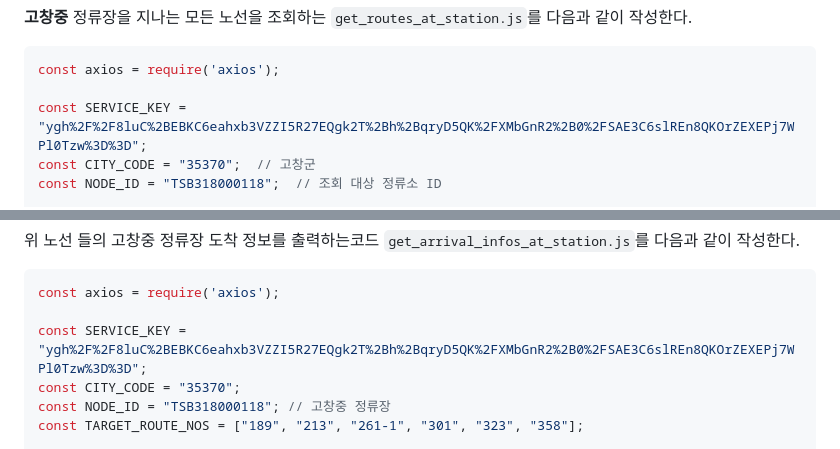
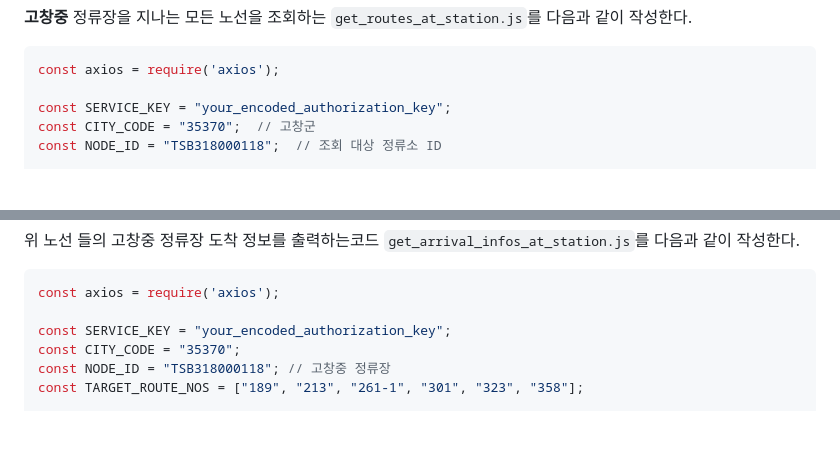
Before and after one commit to greattoe/how2use_tago, a Markdown page: README.md, 2 parts joined by grey strips. GitHub-like rendering; blank space fills up the shorter version.

````diff
--- a/README.md
+++ b/README.md
@@ -424,7 +424,7 @@ node get_station_id_by_gps.js
 ```javascript
 const axios = require('axios');
 
-const SERVICE_KEY = "ygh%2F%2F8luC%2BEBKC6eahxb3VZZI5R27EQgk2T%2Bh%2BqryD5QK%2FXMbGnR2%2B0%2FSAE3C6slREn8QKOrZEXEPj7WPl0Tzw%3D%3D";
+const SERVICE_KEY = "your_encoded_authorization_key";
 const CITY_CODE = "35370";  // 고창군
 const NODE_ID = "TSB318000118";  // 조회 대상 정류소 ID
 
@@ -631,7 +631,7 @@ node get_routes_at_station.js
 ```javascript
 const axios = require('axios');
 
-const SERVICE_KEY = "ygh%2F%2F8luC%2BEBKC6eahxb3VZZI5R27EQgk2T%2Bh%2BqryD5QK%2FXMbGnR2%2B0%2FSAE3C6slREn8QKOrZEXEPj7WPl0Tzw%3D%3D";
+const SERVICE_KEY = "your_encoded_authorization_key";
 const CITY_CODE = "35370";
 const NODE_ID = "TSB318000118"; // 고창중 정류장
 const TARGET_ROUTE_NOS = ["189", "213", "261-1", "301", "323", "358"];
````
Also changed, not shown: other parts of README.md (+5 -5 lines).
